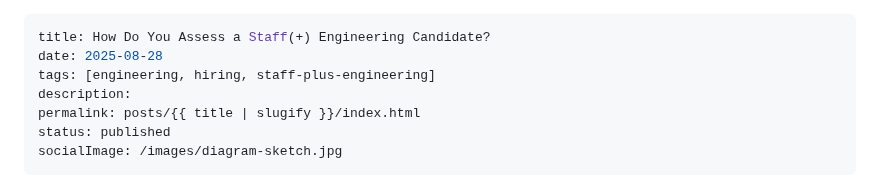
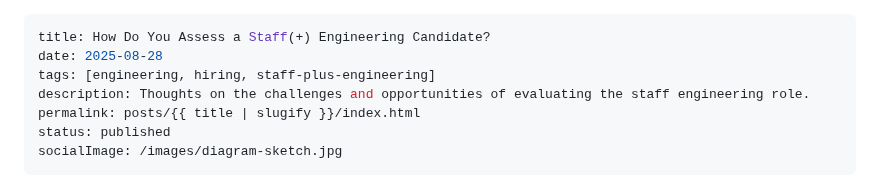
Before and after one commit to Stuwert/blog, a Markdown page: src/posts/assessing-staff-engineer.md, the part around the change. Drawn GitHub-style.

Commit message:
Fix description

```diff
--- a/src/posts/assessing-staff-engineer.md
+++ b/src/posts/assessing-staff-engineer.md
@@ -2,7 +2,7 @@
 title: How Do You Assess a Staff(+) Engineering Candidate?
 date: 2025-08-28
 tags: [engineering, hiring, staff-plus-engineering]
-description:
+description: Thoughts on the challenges and opportunities of evaluating the staff engineering role.
 permalink: posts/{{ title | slugify }}/index.html
 status: published
 socialImage: /images/diagram-sketch.jpg
```
